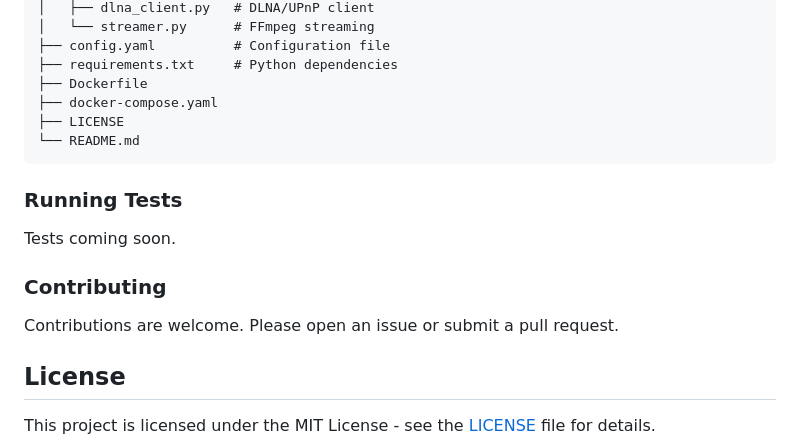
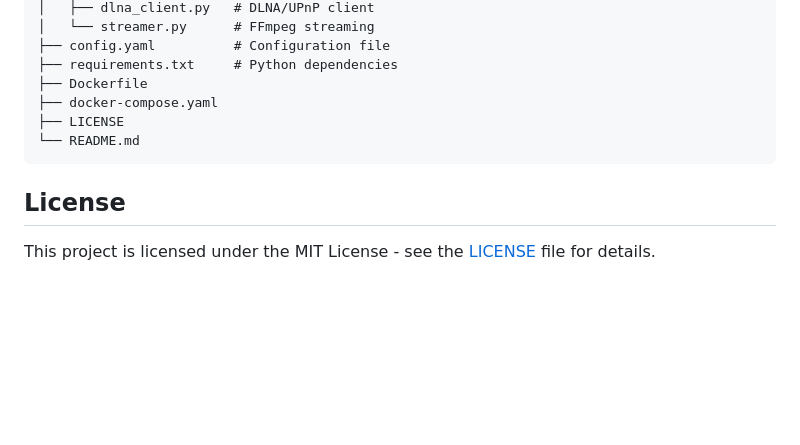
Before and after one commit to rafalkalinski/stream-to-dlna, a Markdown page: README.md, the part around the change. Rendered like a GitHub page; blank space fills up the shorter version.

Commit message:
Remove Running Tests and Contributing sections from README

````diff
--- a/README.md
+++ b/README.md
@@ -251,14 +251,6 @@ stream-to-dlna/
 └── README.md
 ```
 
-### Running Tests
-
-Tests coming soon.
-
-### Contributing
-
-Contributions are welcome. Please open an issue or submit a pull request.
-
 ## License
 
 This project is licensed under the MIT License - see the [LICENSE](LICENSE) file for details.
````
